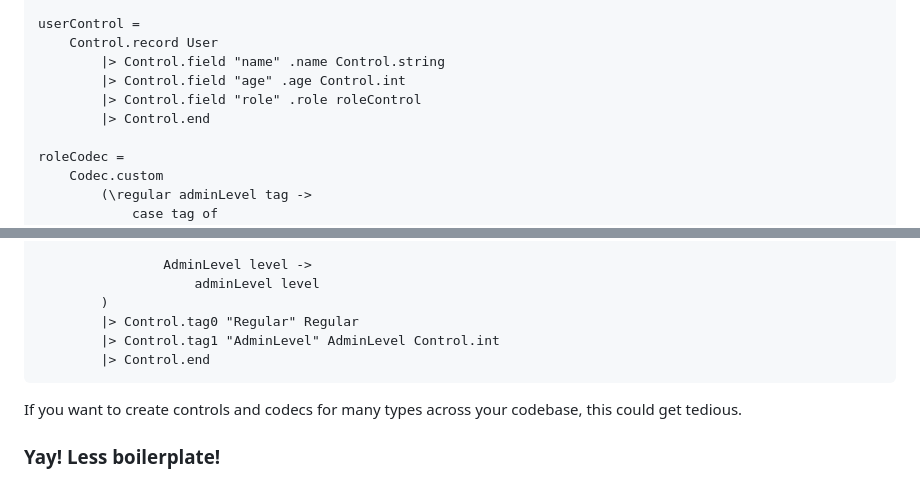
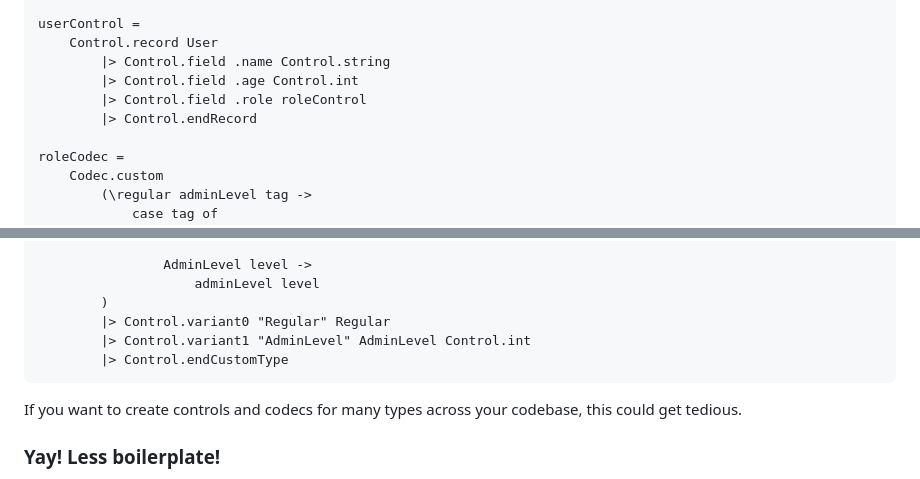
Before and after one commit to edkelly303/elm-multitool, a Markdown page: README.md, 2 parts joined by grey strips. Rendered like a GitHub page.

Commit message:
Update README.md
Use latest version of API for elm-any-type-forms example (8.0.0)

````diff
--- a/README.md
+++ b/README.md
@@ -42,10 +42,10 @@ userCodec =
 
 userControl =
     Control.record User
-        |> Control.field "name" .name Control.string
-        |> Control.field "age" .age Control.int
-        |> Control.field "role" .role roleControl
-        |> Control.end
+        |> Control.field .name Control.string
+        |> Control.field .age Control.int
+        |> Control.field .role roleControl
+        |> Control.endRecord
 
 roleCodec =
     Codec.custom
@@ -71,9 +71,9 @@ roleControl =
                 AdminLevel level ->
                     adminLevel level
         )
-        |> Control.tag0 "Regular" Regular
-        |> Control.tag1 "AdminLevel" AdminLevel Control.int
-        |> Control.end
+        |> Control.variant0 "Regular" Regular
+        |> Control.variant1 "AdminLevel" AdminLevel Control.int
+        |> Control.endCustomType
 ```
 If you want to create controls and codecs for many types across your codebase, this could get tedious.
 
````
